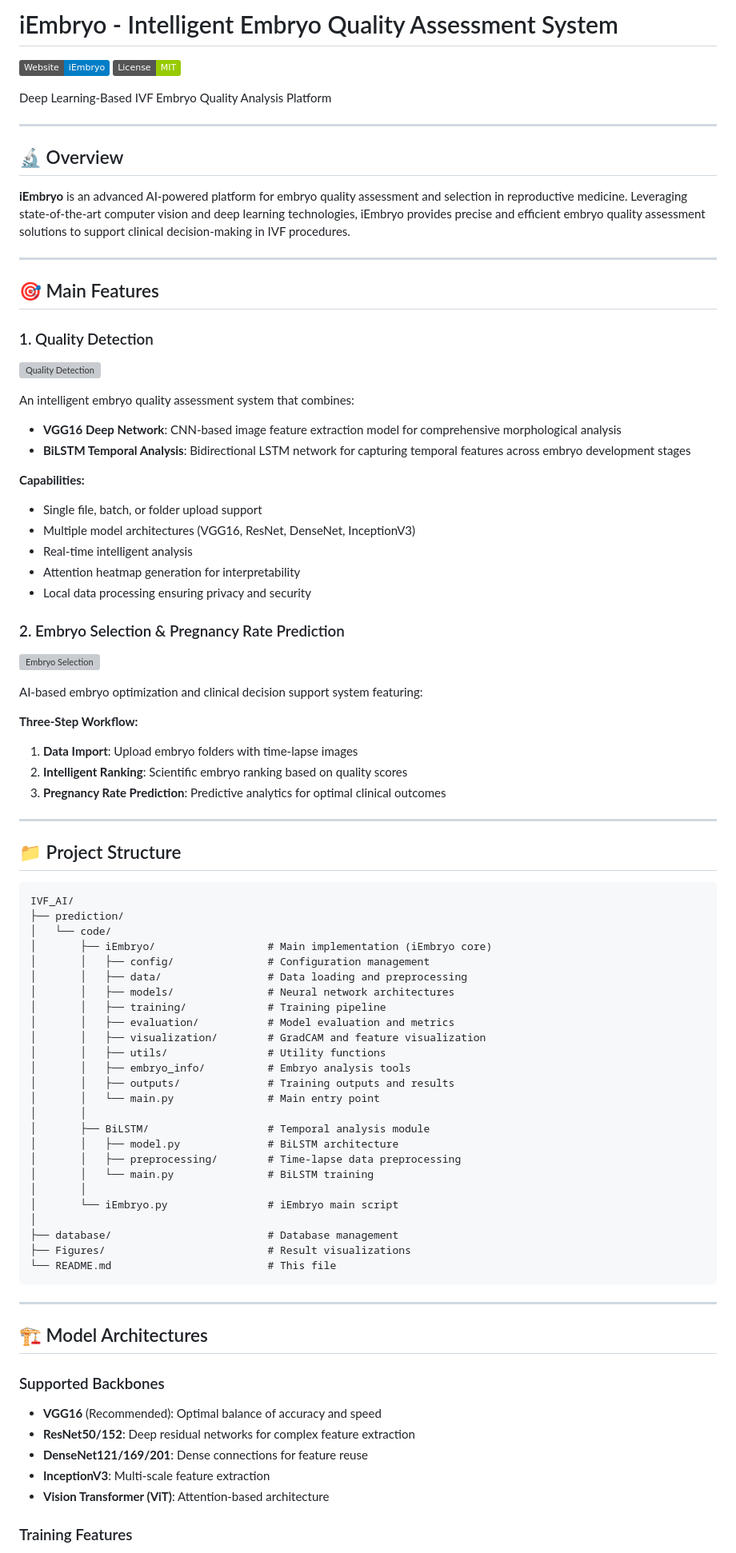
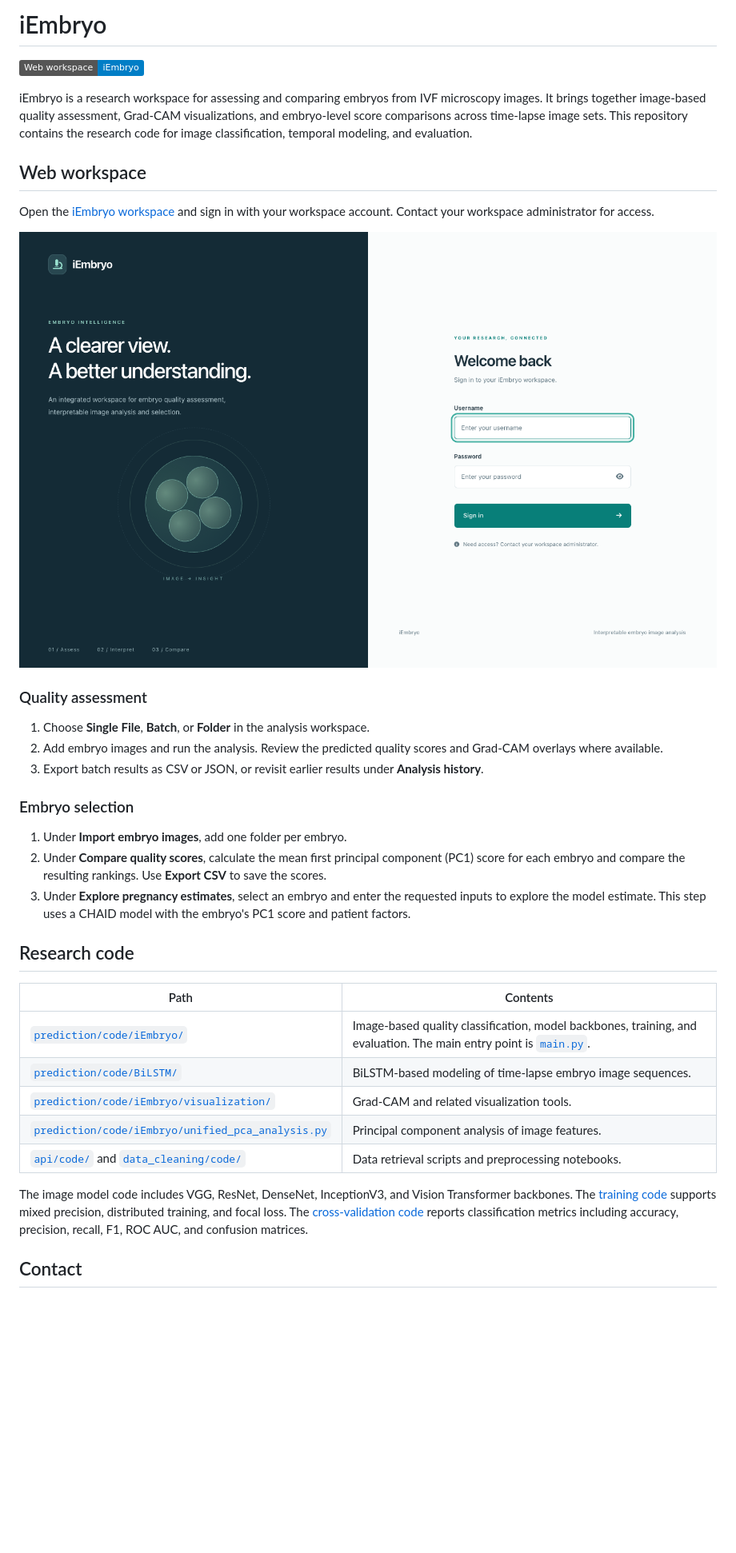
Before and after one commit to xdliulab-westlake/iEmbryo, a Markdown page: README.md, the part around one of its changes. Shown at 80% size. GitHub-like rendering; pictures changed too: docs/images/iembryo-sign-in.png (added); badges without logos; blank space fills up the shorter version; grey boxes are pictures that could not be loaded.

Commit message:
Refresh iEmbryo README for the current web workspace

````diff
--- a/README.md
+++ b/README.md
@@ -1,90 +1,38 @@
-# iEmbryo - Intelligent Embryo Quality Assessment System
+# iEmbryo
 
-[![Website](https://img.shields.io/badge/Website-iEmbryo-blue)](https://iembryo.westlake.edu.cn/)
-[![License](https://img.shields.io/badge/License-MIT-green.svg)](LICENSE)
+[![Open iEmbryo](https://img.shields.io/badge/Web%20workspace-iEmbryo-blue)](https://iembryo.westlake.edu.cn/)
 
-Deep Learning-Based IVF Embryo Quality Analysis Platform
+iEmbryo is a research workspace for assessing and comparing embryos from IVF microscopy images. It brings together image-based quality assessment, Grad-CAM visualizations, and embryo-level score comparisons across time-lapse image sets. This repository contains the research code for image classification, temporal modeling, and evaluation.
 
----
+## Web workspace
 
-## 🔬 Overview
+Open the [iEmbryo workspace](https://iembryo.westlake.edu.cn/) and sign in with your workspace account. Contact your workspace administrator for access.
 
-**iEmbryo** is an advanced AI-powered platform for embryo quality assessment and selection in reproductive medicine. Leveraging state-of-the-art computer vision and deep learning technologies, iEmbryo provides precise and efficient embryo quality assessment solutions to support clinical decision-making in IVF procedures.
+![Current iEmbryo sign-in page showing the assessment, interpretation, and comparison workflows](docs/images/iembryo-sign-in.png)
 
----
+### Quality assessment
 
-## 🎯 Main Features
+1. Choose **Single File**, **Batch**, or **Folder** in the analysis workspace.
+2. Add embryo images and run the analysis. Review the predicted quality scores and Grad-CAM overlays where available.
+3. Export batch results as CSV or JSON, or revisit earlier results under **Analysis history**.
 
-### 1. Quality Detection
+### Embryo selection
 
-![Quality Detection](Quality%20Detection.jpg)
+1. Under **Import embryo images**, add one folder per embryo.
+2. Under **Compare quality scores**, calculate the mean first principal component (PC1) score for each embryo and compare the resulting rankings. Use **Export CSV** to save the scores.
+3. Under **Explore pregnancy estimates**, select an embryo and enter the requested inputs to explore the model estimate. This step uses a CHAID model with the embryo's PC1 score and patient factors.
 
-An intelligent embryo quality assessment system that combines:
+## Research code
 
-- **VGG16 Deep Network**: CNN-based image feature extraction model for comprehensive morphological analysis
-- **BiLSTM Temporal Analysis**: Bidirectional LSTM network for capturing temporal features across embryo development stages
+| Path | Contents |
+| --- | --- |
+| [`prediction/code/iEmbryo/`](prediction/code/iEmbryo/) | Image-based quality classification, model backbones, training, and evaluation. The main entry point is [`main.py`](prediction/code/iEmbryo/main.py). |
+| [`prediction/code/BiLSTM/`](prediction/code/BiLSTM/) | BiLSTM-based modeling of time-lapse embryo image sequences. |
+| [`prediction/code/iEmbryo/visualization/`](prediction/code/iEmbryo/visualization/) | Grad-CAM and related visualization tools. |
+| [`prediction/code/iEmbryo/unified_pca_analysis.py`](prediction/code/iEmbryo/unified_pca_analysis.py) | Principal component analysis of image features. |
+| [`api/code/`](api/code/) and [`data_cleaning/code/`](data_cleaning/code/) | Data retrieval scripts and preprocessing notebooks. |
 
-**Capabilities:**
-- Single file, batch, or folder upload support
-- Multiple model architectures (VGG16, ResNet, DenseNet, InceptionV3)
-- Real-time intelligent analysis
-- Attention heatmap generation for interpretability
-- Local data processing ensuring privacy and security
+The image model code includes VGG, ResNet, DenseNet, InceptionV3, and Vision Transformer backbones. The [training code](prediction/code/iEmbryo/training/) supports mixed precision, distributed training, and focal loss. The [cross-validation code](prediction/code/iEmbryo/evaluation/cross_validation.py) reports classification metrics including accuracy, precision, recall, F1, ROC AUC, and confusion matrices.
 
-### 2. Embryo Selection & Pregnancy Rate Prediction
+## Contact
 
-![Embryo Selection](Embryo%20Selection.jpg)
-
-AI-based embryo optimization and clinical decision support system featuring:
-
-**Three-Step Workflow:**
-1. **Data Import**: Upload embryo folders with time-lapse images
-2. **Intelligent Ranking**: Scientific embryo ranking based on quality scores
-3. **Pregnancy Rate Prediction**: Predictive analytics for optimal clinical outcomes
-
----
-
-## 📁 Project Structure
-
-```
-IVF_AI/
-├── prediction/
-│   └── code/
-│       ├── iEmbryo/                  # Main implementation (iEmbryo core)
-│       │   ├── config/               # Configuration management
-│       │   ├── data/                 # Data loading and preprocessing
-│       │   ├── models/               # Neural network architectures
-│       │   ├── training/             # Training pipeline
-│       │   ├── evaluation/           # Model evaluation and metrics
-│       │   ├── visualization/        # GradCAM and feature visualization
-│       │   ├── utils/                # Utility functions
-│       │   ├── embryo_info/          # Embryo analysis tools
-│       │   ├── outputs/              # Training outputs and results
-│       │   └── main.py               # Main entry point
-│       │
-│       ├── BiLSTM/                   # Temporal analysis module
-│       │   ├── model.py              # BiLSTM architecture
-│       │   ├── preprocessing/        # Time-lapse data preprocessing
-│       │   └── main.py               # BiLSTM training
-│       │
-│       └── iEmbryo.py                # iEmbryo main script
-│
-├── database/                         # Database management
-├── Figures/                          # Result visualizations
-└── README.md                         # This file
-```
-
----
-
-## 🏗️ Model Architectures
-
-### Supported Backbones
-
-- **VGG16** (Recommended): Optimal balance of accuracy and speed
-- **ResNet50/152**: Deep residual networks for complex feature extraction
-- **DenseNet121/169/201**: Dense connections for feature reuse
-- **InceptionV3**: Multi-scale feature extraction
-- **Vision Transformer (ViT)**: Attention-based architecture
-
-### Training Features
-
````
Also changed, not shown: other parts of README.md (+1 -98 lines).
